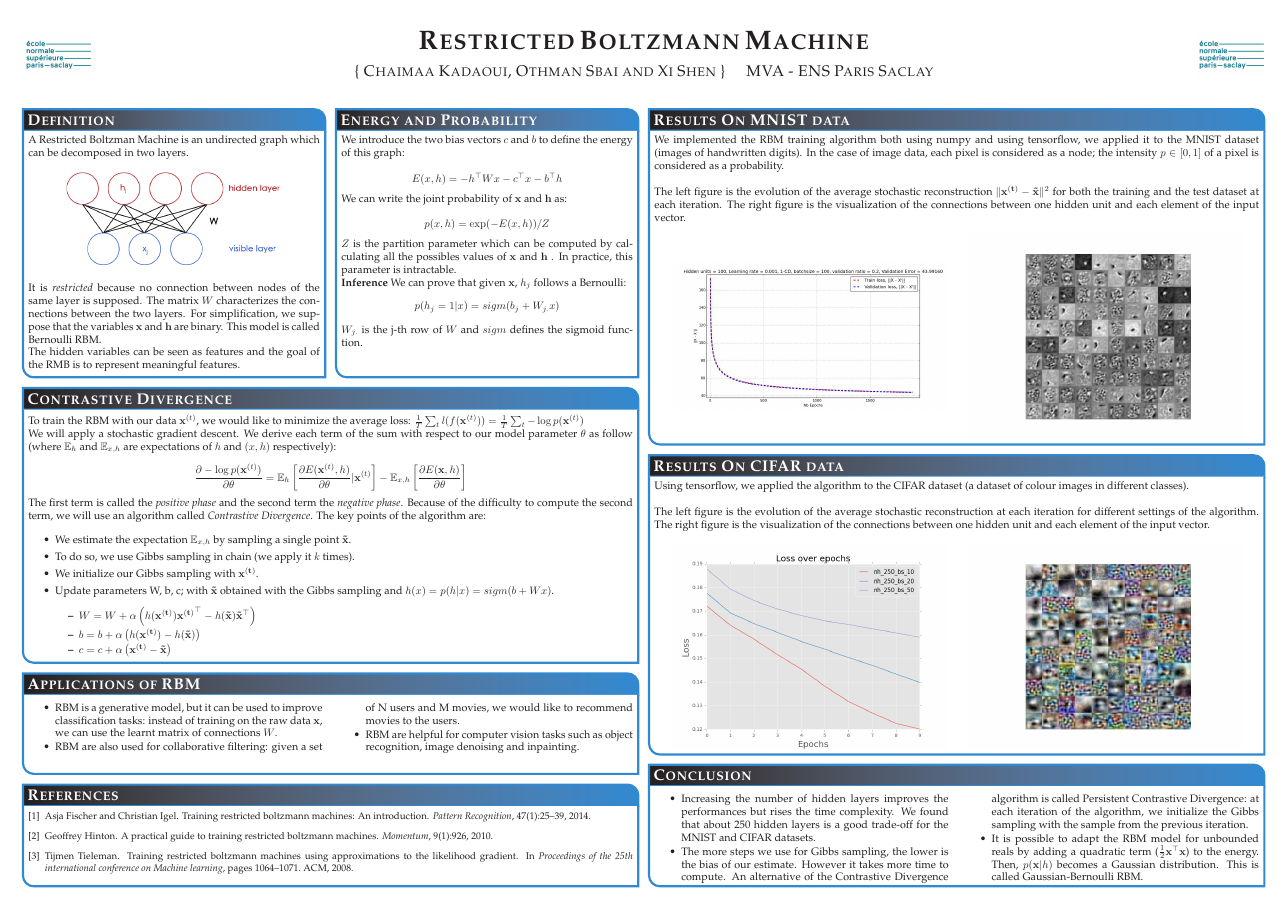
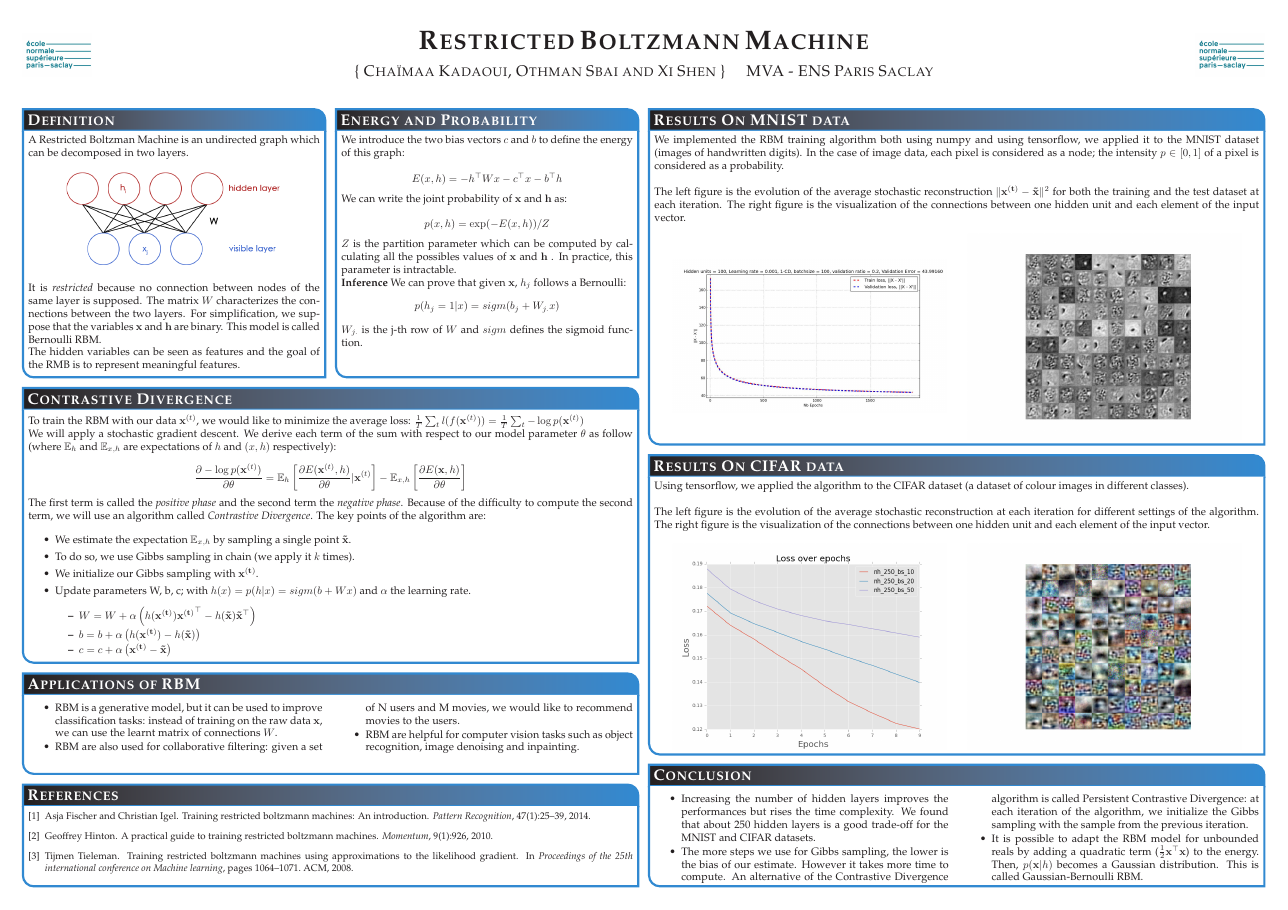
Before and after one commit to sbaio/Restricted-Boltzmann-Machine, a LaTeX poster (Poster/poster.tex): the whole page. Compiled offline with pdfLaTeX.

Commit message:
some minor corrections

```diff
--- a/Poster/poster.tex
+++ b/Poster/poster.tex
@@ -20,6 +20,7 @@
 
 \documentclass[landscape,a1paper,fontscale=0.5]{baposter} % Adjust the font scale/size here
 
+\usepackage[utf8]{inputenc}
 \usepackage{graphicx} % Required for including images
 \graphicspath{{figures/}} % Directory in which figures are stored
 
@@ -136,7 +137,7 @@ The first term is called the \emph{positive phase} and the second term the \emph
 	\item We estimate the expectation $\mathbb{E}_{x,h}$ by sampling a single point $\mathbf{\tilde x}$.
 	\item To do so, we use Gibbs sampling in chain (we apply it $k$ times).
 	\item We initialize our Gibbs sampling with $\mathbf{x^{(t)}}$.
-	\item Update parameters W, b, c; with $\mathbf{\tilde{x}}$ obtained with the Gibbs sampling and $h(x) = p(h|x) = sigm(b + Wx)$.
+	\item Update parameters W, b, c; with $h(x) = p(h|x) = sigm(b + Wx)$ and $\alpha$ the learning rate.
 	    \begin{itemize}\compresslist
 		\item $ W = W + \alpha \left( h(\mathbf{x^{(t)}})\mathbf{x^{(t)}}^\top - h(\mathbf{\tilde x})\mathbf{\tilde x}^\top \right) $
 		\item $ b = b + \alpha \left(h(\mathbf{x^{(t)}}) - h(\mathbf{\tilde x}) \right) $
```
Also changed, not shown: Poster/poster.pdf, Poster/poster.tex (2 more changed lines), 1 other file.
